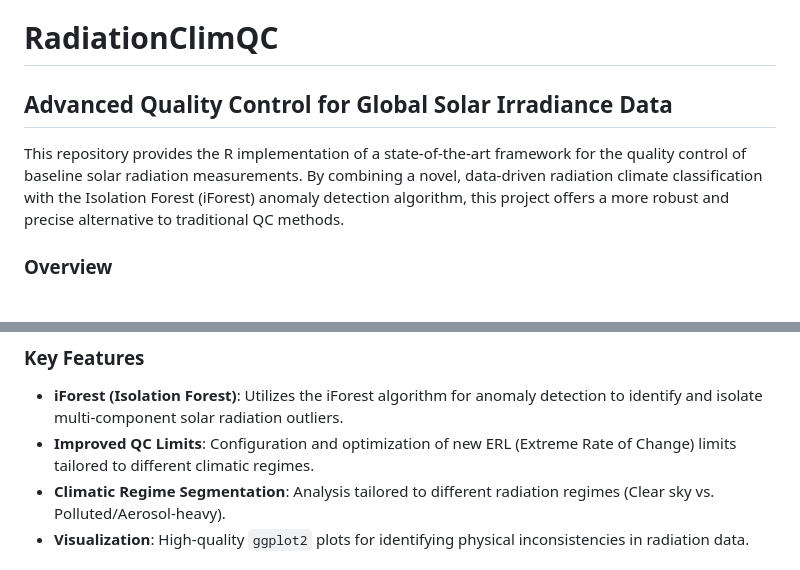
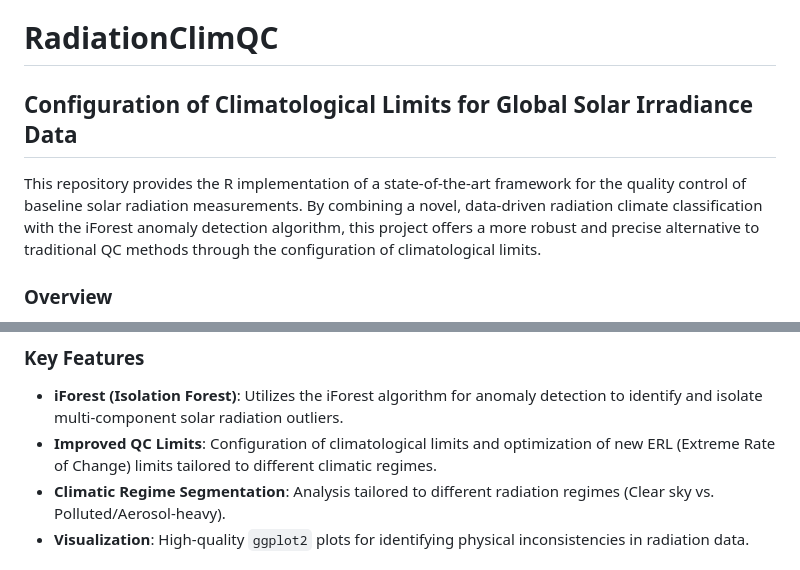
Before and after one commit to dazhiyang/clim-limit-fit-solar, a Markdown page: README.md, 2 parts joined by grey strips. Rendered like a GitHub page.

Commit message:
Update README with configuration of climatological limits

```diff
--- a/README.md
+++ b/README.md
@@ -4,9 +4,9 @@ By leveraging iForest and a new climatic regime classification, we significantly
 reduce both false alarms and missed detections in BSRN data...
 
 # RadiationClimQC
-## Advanced Quality Control for Global Solar Irradiance Data
+## Configuration of Climatological Limits for Global Solar Irradiance Data
 
-This repository provides the R implementation of a state-of-the-art framework for the quality control of baseline solar radiation measurements. By combining a novel, data-driven radiation climate classification with the Isolation Forest (iForest) anomaly detection algorithm, this project offers a more robust and precise alternative to traditional QC methods.
+This repository provides the R implementation of a state-of-the-art framework for the quality control of baseline solar radiation measurements. By combining a novel, data-driven radiation climate classification with the iForest anomaly detection algorithm, this project offers a more robust and precise alternative to traditional QC methods through the configuration of climatological limits.
 
 ### Overview
 Quality Control (QC) is critical for ensuring the accuracy of climate datasets and solar energy assessments. Traditional QC tests, such as the standard "Extremely Rare Limits" (ERL) test, often suffer from high rates of false negatives (missed detections) in polluted or high-aerosol environments and false positives (false alarms) in clear-sky regions.
@@ -54,7 +54,7 @@ The result is a significantly more effective QC process that minimizes both type
 
 ### Key Features
 - **iForest (Isolation Forest)**: Utilizes the iForest algorithm for anomaly detection to identify and isolate multi-component solar radiation outliers.
-- **Improved QC Limits**: Configuration and optimization of new ERL (Extreme Rate of Change) limits tailored to different climatic regimes.
+- **Improved QC Limits**: Configuration of climatological limits and optimization of new ERL (Extreme Rate of Change) limits tailored to different climatic regimes.
 - **Climatic Regime Segmentation**: Analysis tailored to different radiation regimes (Clear sky vs. Polluted/Aerosol-heavy).
 - **Visualization**: High-quality `ggplot2` plots for identifying physical inconsistencies in radiation data.
 
```
